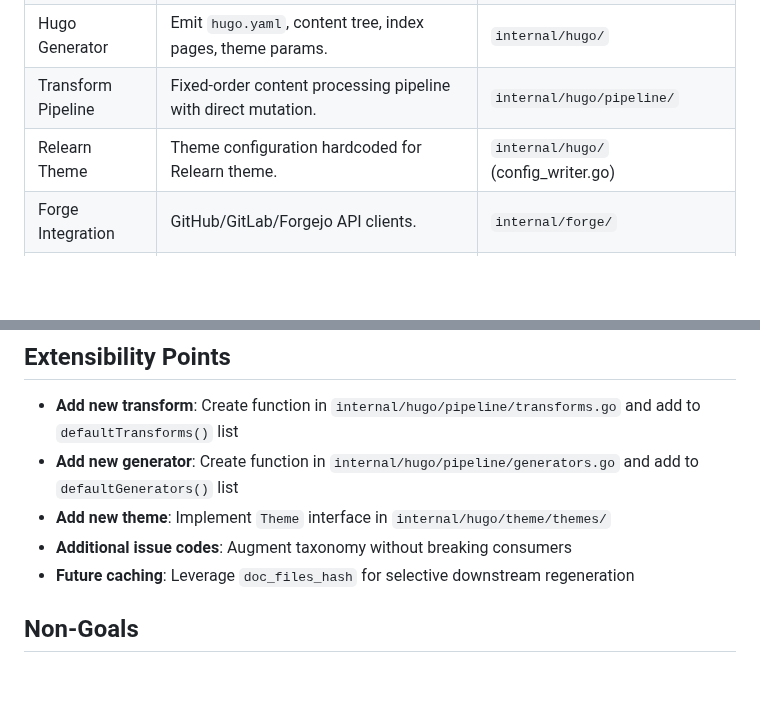
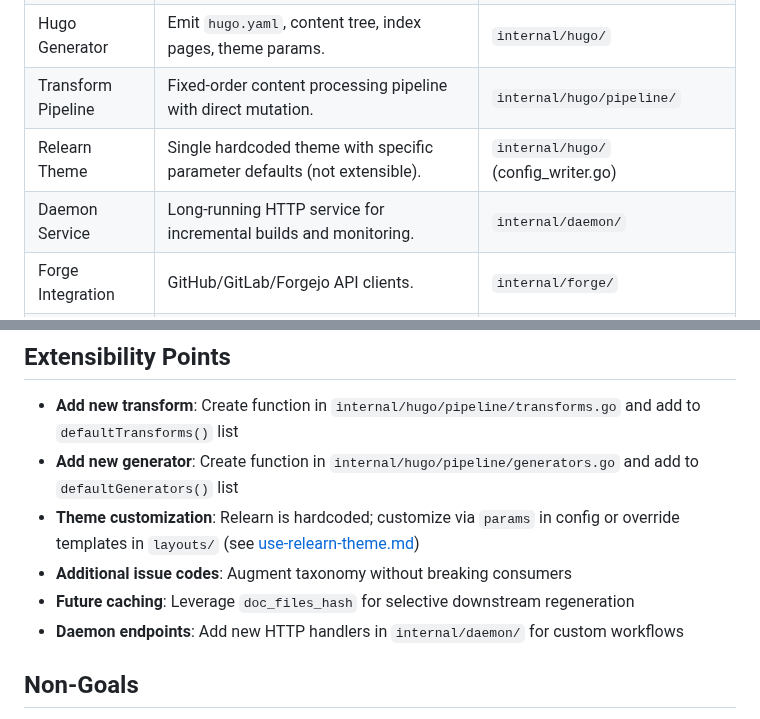
Before and after one commit to inful/docbuilder, a Markdown page: docs/explanation/architecture.md, 2 parts joined by grey strips. Rendered like a GitHub page; blank space fills up the shorter version.

```diff
--- a/docs/explanation/architecture.md
+++ b/docs/explanation/architecture.md
@@ -35,7 +35,8 @@ Each stage records duration, outcome, and issues for observability.
 | Discovery | Walk configured doc paths, filter markdown, build `DocFile` list. | `internal/docs/` |
 | Hugo Generator | Emit `hugo.yaml`, content tree, index pages, theme params. | `internal/hugo/` |
 | Transform Pipeline | Fixed-order content processing pipeline with direct mutation. | `internal/hugo/pipeline/` |
-| Relearn Theme | Theme configuration hardcoded for Relearn theme. | `internal/hugo/` (config_writer.go) |
+| Relearn Theme | Single hardcoded theme with specific parameter defaults (not extensible). | `internal/hugo/` (config_writer.go) |
+| Daemon Service | Long-running HTTP service for incremental builds and monitoring. | `internal/daemon/` |
 | Forge Integration | GitHub/GitLab/Forgejo API clients. | `internal/forge/` |
 | Error Foundation | Classified error system with retry strategies. | `internal/foundation/errors/` |
 | Report | Aggregate metrics & fingerprints for external tooling. | `internal/hugo/` |
@@ -120,9 +155,10 @@ Optional top-level pruning removes non-doc directories to shrink workspace footp
 
 - **Add new transform**: Create function in `internal/hugo/pipeline/transforms.go` and add to `defaultTransforms()` list
 - **Add new generator**: Create function in `internal/hugo/pipeline/generators.go` and add to `defaultGenerators()` list
-- **Add new theme**: Implement `Theme` interface in `internal/hugo/theme/themes/`
+- **Theme customization**: Relearn is hardcoded; customize via `params` in config or override templates in `layouts/` (see [use-relearn-theme.md](../how-to/use-relearn-theme.md))
 - **Additional issue codes**: Augment taxonomy without breaking consumers
 - **Future caching**: Leverage `doc_files_hash` for selective downstream regeneration
+- **Daemon endpoints**: Add new HTTP handlers in `internal/daemon/` for custom workflows
 
 ## Non-Goals
 
```
Also changed, not shown: other parts of docs/explanation/architecture.md (+35 -1 lines).
